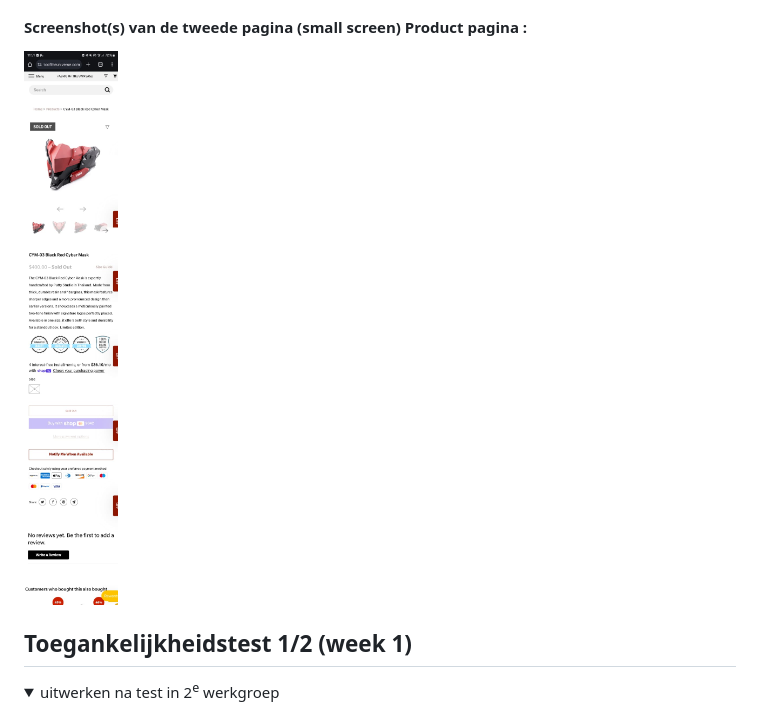
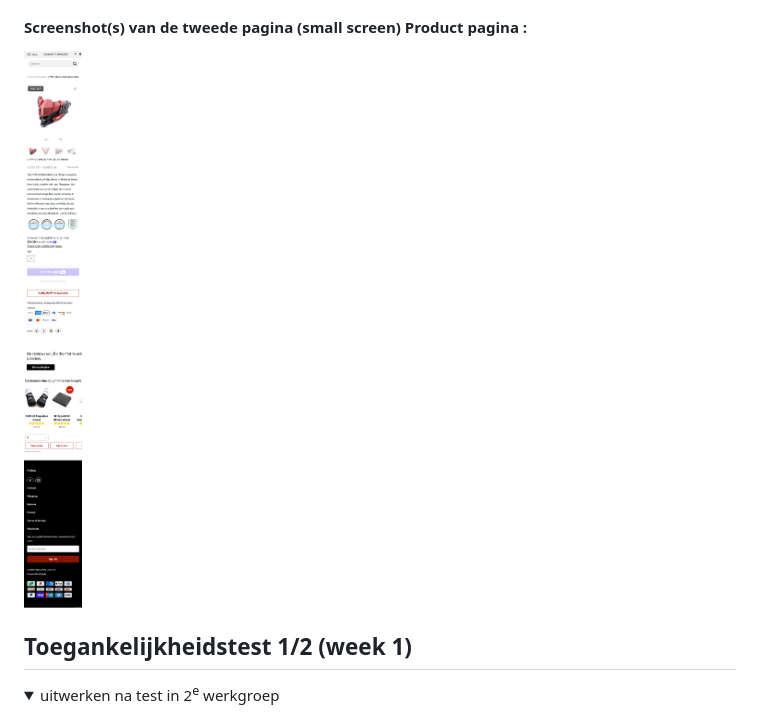
Before and after one commit to k1ng0fs4lt/FED, a Markdown page: README.md, the part around one of its changes. GitHub-like rendering; folded sections open.

```diff
--- a/README.md
+++ b/README.md
@@ -44,7 +44,7 @@ Nb. Door *open* toe te voegen aan een *details* element kun je deze standaard op
 
   #### Screenshot(s) van de tweede pagina (small screen) Product pagina :
 
-  <img src="readme-images/pagina2.jpg" width="375px" alt="Dit is de product pagina van de website">
+  <img src="readme-images/productpaginafullscreenshot.png" width="375px" alt="Dit is de product pagina van de website">
 
 </details>
 
```
Also changed, not shown: other parts of README.md (+1 -1 lines).
